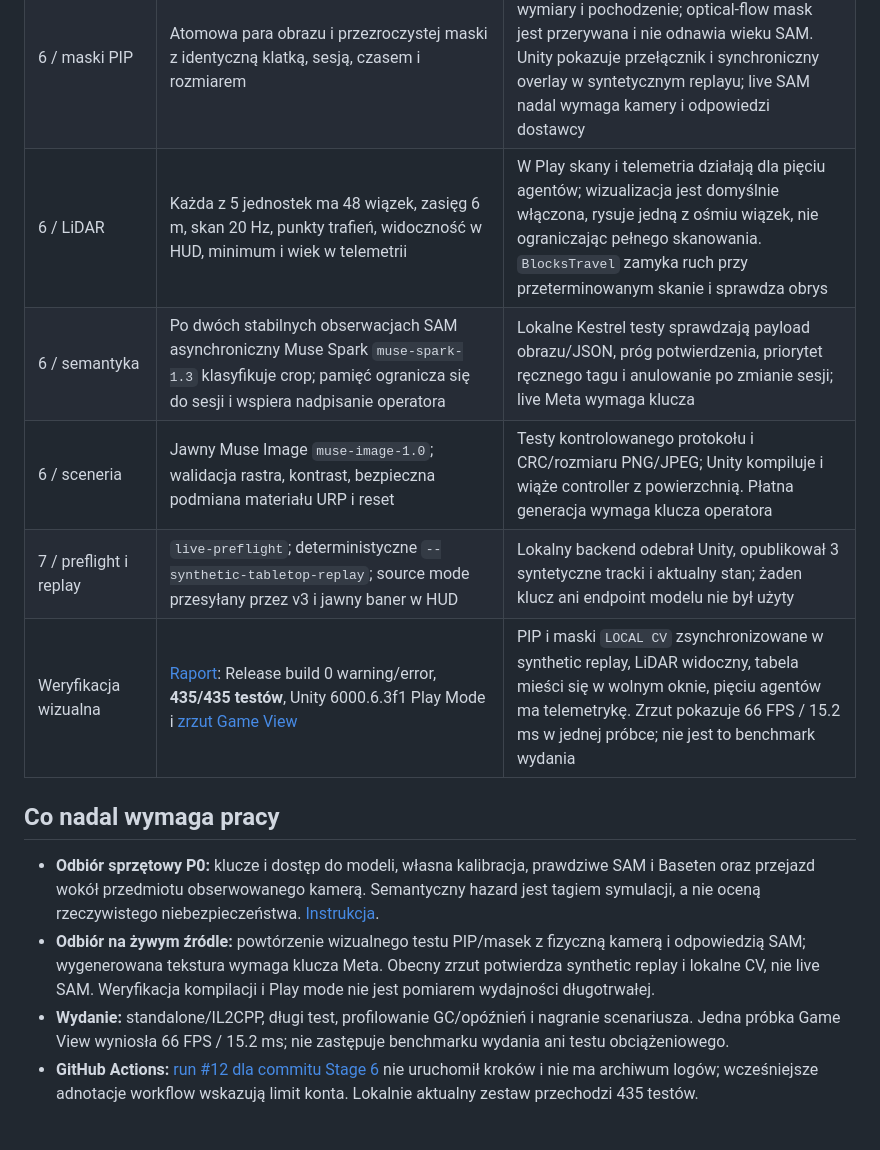
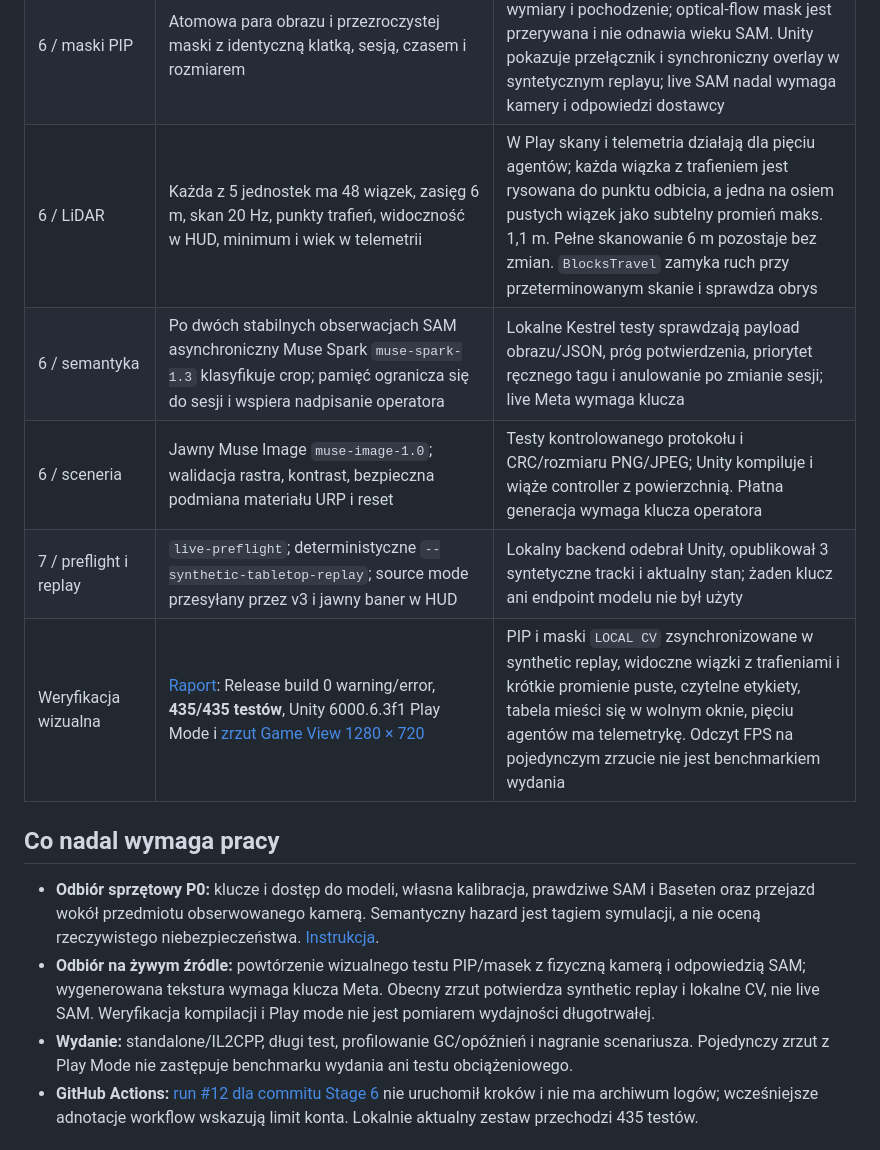
Before and after one commit to Mr444-dev/OmniTwin, a Markdown page: docs/project-audit.md, the part around the change. GitHub-like rendering.

```diff
--- a/docs/project-audit.md
+++ b/docs/project-audit.md
@@ -18,17 +18,17 @@ Wdrożono percepcję P1, rzeczywisty rój, Brain z izolowanym wykonawcą, komend
 | 5 / głos | Jawne nagrywanie do 5 s, PCM16/16 kHz, rzeczywisty adapter Muse Voice, retry/deduplikacja i edytowalny tekst | Testy kodeka i całej ścieżki HTTP; Spacja w polu instrukcji nie włącza mikrofonu. Fizyczny mikrofon i live API wymagają odbioru |
 | 5 / PIP | Podgląd z istniejącego źródła OpenCV, do 320 px/5 Hz, wygasanie 750 ms, bez dodatkowej kamery | Natywne JPEG i testy świeżości; brak źródła jest jawny. PIP nie potwierdza wolnego stołu |
 | 6 / maski PIP | Atomowa para obrazu i przezroczystej maski z identyczną klatką, sesją, czasem i rozmiarem | Test integracyjny backend/klient odrzuca złe wymiary i pochodzenie; optical-flow mask jest przerywana i nie odnawia wieku SAM. Unity pokazuje przełącznik i synchroniczny overlay w syntetycznym replayu; live SAM nadal wymaga kamery i odpowiedzi dostawcy |
-| 6 / LiDAR | Każda z 5 jednostek ma 48 wiązek, zasięg 6 m, skan 20 Hz, punkty trafień, widoczność w HUD, minimum i wiek w telemetrii | W Play skany i telemetria działają dla pięciu agentów; wizualizacja jest domyślnie włączona, rysuje jedną z ośmiu wiązek, nie ograniczając pełnego skanowania. `BlocksTravel` zamyka ruch przy przeterminowanym skanie i sprawdza obrys |
+| 6 / LiDAR | Każda z 5 jednostek ma 48 wiązek, zasięg 6 m, skan 20 Hz, punkty trafień, widoczność w HUD, minimum i wiek w telemetrii | W Play skany i telemetria działają dla pięciu agentów; każda wiązka z trafieniem jest rysowana do punktu odbicia, a jedna na osiem pustych wiązek jako subtelny promień maks. 1,1 m. Pełne skanowanie 6 m pozostaje bez zmian. `BlocksTravel` zamyka ruch przy przeterminowanym skanie i sprawdza obrys |
 | 6 / semantyka | Po dwóch stabilnych obserwacjach SAM asynchroniczny Muse Spark `muse-spark-1.3` klasyfikuje crop; pamięć ogranicza się do sesji i wspiera nadpisanie operatora | Lokalne Kestrel testy sprawdzają payload obrazu/JSON, próg potwierdzenia, priorytet ręcznego tagu i anulowanie po zmianie sesji; live Meta wymaga klucza |
 | 6 / sceneria | Jawny Muse Image `muse-image-1.0`; walidacja rastra, kontrast, bezpieczna podmiana materiału URP i reset | Testy kontrolowanego protokołu i CRC/rozmiaru PNG/JPEG; Unity kompiluje i wiąże controller z powierzchnią. Płatna generacja wymaga klucza operatora |
 | 7 / preflight i replay | `live-preflight`; deterministyczne `--synthetic-tabletop-replay`; source mode przesyłany przez v3 i jawny baner w HUD | Lokalny backend odebrał Unity, opublikował 3 syntetyczne tracki i aktualny stan; żaden klucz ani endpoint modelu nie był użyty |
-| Weryfikacja wizualna | [Raport](verification.md): Release build 0 warning/error, **435/435 testów**, Unity 6000.6.3f1 Play Mode i [zrzut Game View](images/tactical-desk.png) | PIP i maski `LOCAL CV` zsynchronizowane w synthetic replay, LiDAR widoczny, tabela mieści się w wolnym oknie, pięciu agentów ma telemetrykę. Zrzut pokazuje 66 FPS / 15.2 ms w jednej próbce; nie jest to benchmark wydania |
+| Weryfikacja wizualna | [Raport](verification.md): Release build 0 warning/error, **435/435 testów**, Unity 6000.6.3f1 Play Mode i [zrzut Game View 1280 × 720](images/tactical-desk.png) | PIP i maski `LOCAL CV` zsynchronizowane w synthetic replay, widoczne wiązki z trafieniami i krótkie promienie puste, czytelne etykiety, tabela mieści się w wolnym oknie, pięciu agentów ma telemetrykę. Odczyt FPS na pojedynczym zrzucie nie jest benchmarkiem wydania |
 
 ## Co nadal wymaga pracy
 
 - **Odbiór sprzętowy P0:** klucze i dostęp do modeli, własna kalibracja, prawdziwe SAM i Baseten oraz przejazd wokół przedmiotu obserwowanego kamerą. Semantyczny hazard jest tagiem symulacji, a nie oceną rzeczywistego niebezpieczeństwa. [Instrukcja](api-keys.md).
 - **Odbiór na żywym źródle:** powtórzenie wizualnego testu PIP/masek z fizyczną kamerą i odpowiedzią SAM; wygenerowana tekstura wymaga klucza Meta. Obecny zrzut potwierdza synthetic replay i lokalne CV, nie live SAM. Weryfikacja kompilacji i Play mode nie jest pomiarem wydajności długotrwałej.
-- **Wydanie:** standalone/IL2CPP, długi test, profilowanie GC/opóźnień i nagranie scenariusza. Jedna próbka Game View wyniosła 66 FPS / 15.2 ms; nie zastępuje benchmarku wydania ani testu obciążeniowego.
+- **Wydanie:** standalone/IL2CPP, długi test, profilowanie GC/opóźnień i nagranie scenariusza. Pojedynczy zrzut z Play Mode nie zastępuje benchmarku wydania ani testu obciążeniowego.
 - **GitHub Actions:** [run #12 dla commitu Stage 6](https://github.com/Mr444-dev/OmniTwin/actions/runs/41242900294) nie uruchomił kroków i nie ma archiwum logów; wcześniejsze adnotacje workflow wskazują limit konta. Lokalnie aktualny zestaw przechodzi 435 testów.
 
 ## Uruchomienie i granice
```
Also changed, not shown: docs/verification.md (+2 -2 lines), docs/images/tactical-desk.png, 17 other files.
